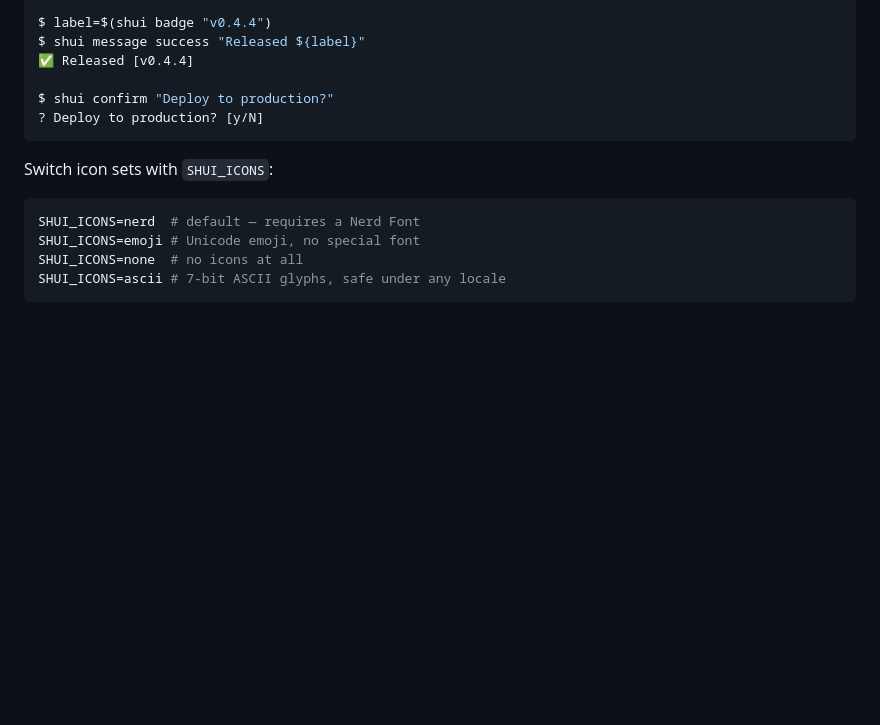
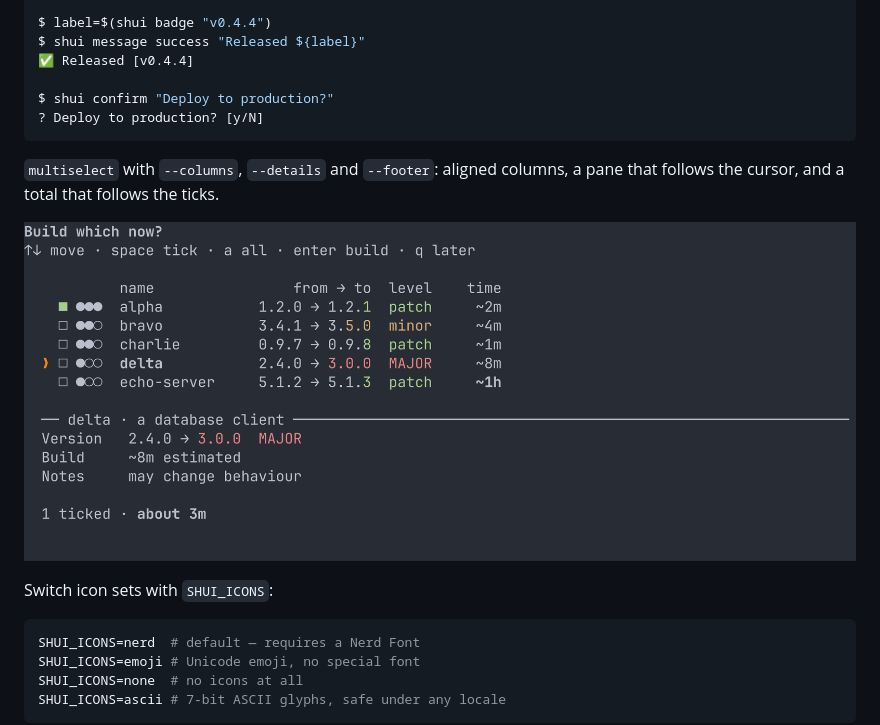
Before and after one commit to kud/shui, a Markdown page: README.md, the part around the change. Rendered like a GitHub page; pictures changed too: assets/multiselect-columns.png (added); blank space fills up the shorter version.

Commit message:
📝 docs(multiselect): document layout options
- Document the --columns, --details and --footer options for multiselect in README.md
- Describe aligned columns, a detail pane that follows the cursor, and a footer total that follows the ticks
- Embed a screenshot of multiselect with columns, a detail pane and a footer
- Add a metadata listing for the 1920x782 PNG screenshot

````diff
--- a/README.md
+++ b/README.md
@@ -78,6 +78,10 @@ $ shui confirm "Deploy to production?"
 ? Deploy to production? [y/N]
 ```
 
+`multiselect` with `--columns`, `--details` and `--footer`: aligned columns, a pane that follows the cursor, and a total that follows the ticks.
+
+![multiselect with columns, a detail pane and a footer](assets/multiselect-columns.png)
+
 Switch icon sets with `SHUI_ICONS`:
 
 ```zsh
````
